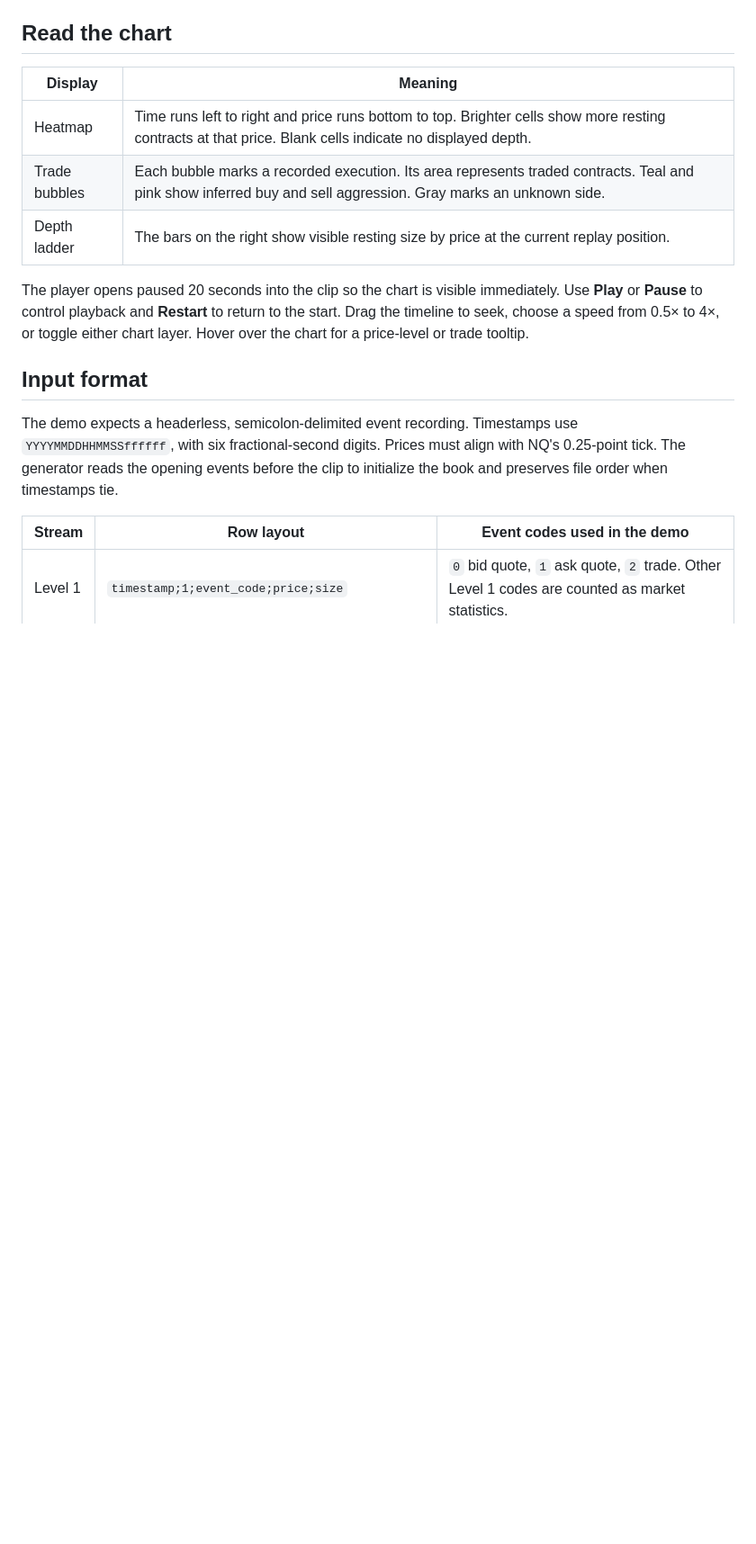
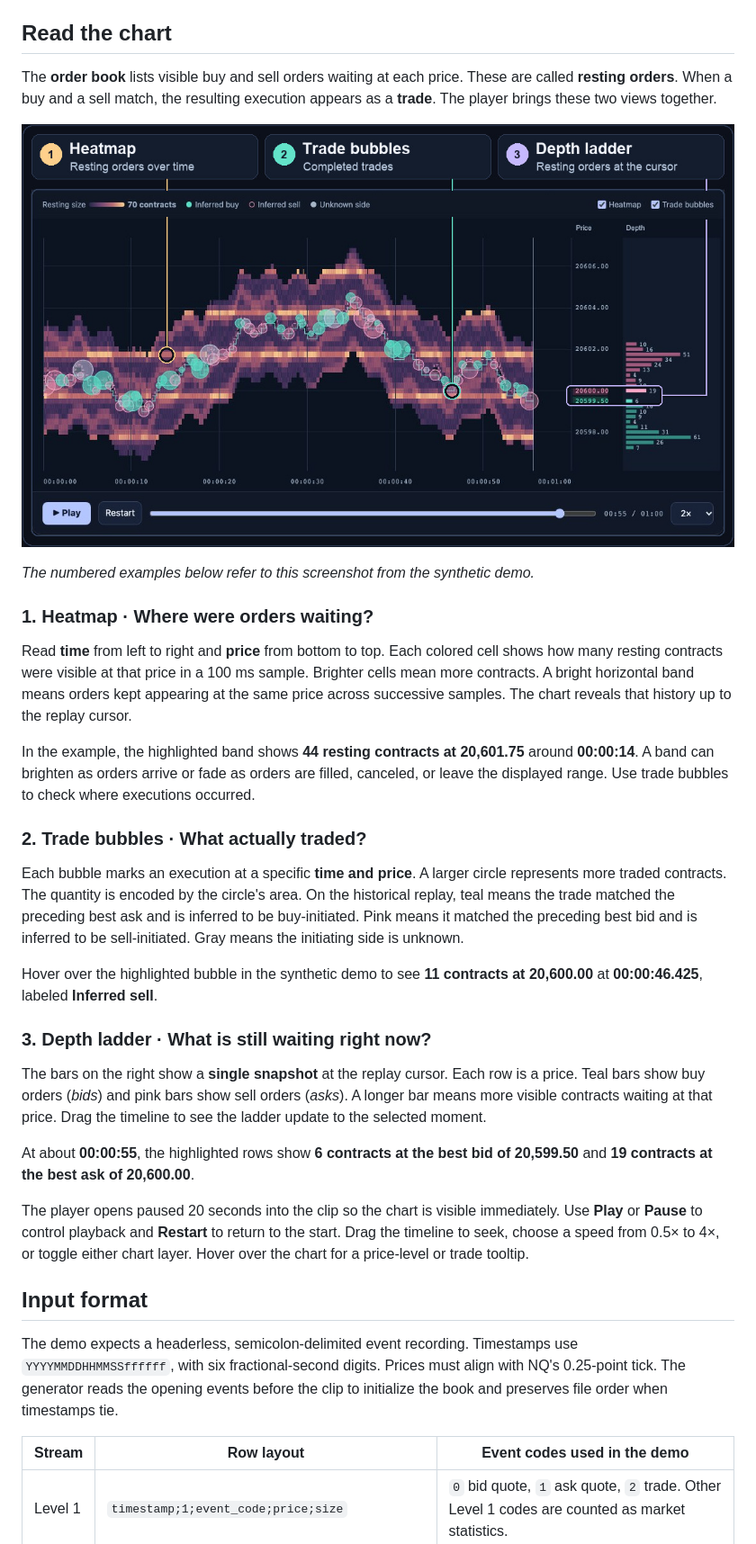
Before and after one commit to yuipan0611/nq-orderflow-replay, a Markdown page: README.md, the part around the change. Shown at 90% size. GitHub-like rendering; pictures changed too: docs/read-the-chart.jpg (added); blank space fills up the shorter version.

Commit message:
Explain heatmap, trades, and depth with an annotated replay chart

```diff
--- a/README.md
+++ b/README.md
@@ -33,11 +33,29 @@ Open the generated `index.html` in your browser. It contains everything needed f
 
 ## Read the chart
 
-| Display | Meaning |
-| --- | --- |
-| Heatmap | Time runs left to right and price runs bottom to top. Brighter cells show more resting contracts at that price. Blank cells indicate no displayed depth. |
-| Trade bubbles | Each bubble marks a recorded execution. Its area represents traded contracts. Teal and pink show inferred buy and sell aggression. Gray marks an unknown side. |
-| Depth ladder | The bars on the right show visible resting size by price at the current replay position. |
+The **order book** lists visible buy and sell orders waiting at each price. These are called **resting orders**. When a buy and a sell match, the resulting execution appears as a **trade**. The player brings these two views together.
+
+![Annotated replay chart. 1 points to a bright heatmap band at 20,601.75. 2 points to a sell trade bubble at 20,600.00. 3 outlines the best bid and ask in the depth ladder.](docs/read-the-chart.jpg)
+
+*The numbered examples below refer to this screenshot from the synthetic demo.*
+
+### 1. Heatmap · Where were orders waiting?
+
+Read **time** from left to right and **price** from bottom to top. Each colored cell shows how many resting contracts were visible at that price in a 100 ms sample. Brighter cells mean more contracts. A bright horizontal band means orders kept appearing at the same price across successive samples. The chart reveals that history up to the replay cursor.
+
+In the example, the highlighted band shows **44 resting contracts at 20,601.75** around **00:00:14**. A band can brighten as orders arrive or fade as orders are filled, canceled, or leave the displayed range. Use trade bubbles to check where executions occurred.
+
+### 2. Trade bubbles · What actually traded?
+
+Each bubble marks an execution at a specific **time and price**. A larger circle represents more traded contracts. The quantity is encoded by the circle's area. On the historical replay, teal means the trade matched the preceding best ask and is inferred to be buy-initiated. Pink means it matched the preceding best bid and is inferred to be sell-initiated. Gray means the initiating side is unknown.
+
+Hover over the highlighted bubble in the synthetic demo to see **11 contracts at 20,600.00** at **00:00:46.425**, labeled **Inferred sell**.
+
+### 3. Depth ladder · What is still waiting right now?
+
+The bars on the right show a **single snapshot** at the replay cursor. Each row is a price. Teal bars show buy orders (*bids*) and pink bars show sell orders (*asks*). A longer bar means more visible contracts waiting at that price. Drag the timeline to see the ladder update to the selected moment.
+
+At about **00:00:55**, the highlighted rows show **6 contracts at the best bid of 20,599.50** and **19 contracts at the best ask of 20,600.00**.
 
 The player opens paused 20 seconds into the clip so the chart is visible immediately. Use **Play** or **Pause** to control playback and **Restart** to return to the start. Drag the timeline to seek, choose a speed from 0.5× to 4×, or toggle either chart layer. Hover over the chart for a price-level or trade tooltip.
 
```
